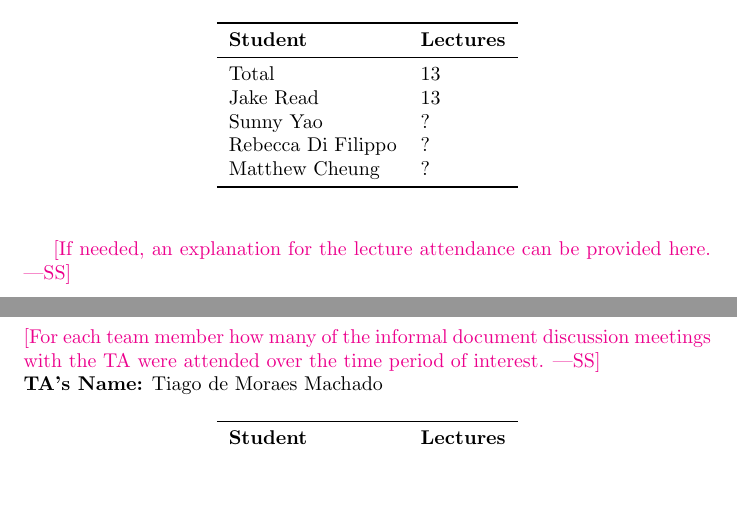
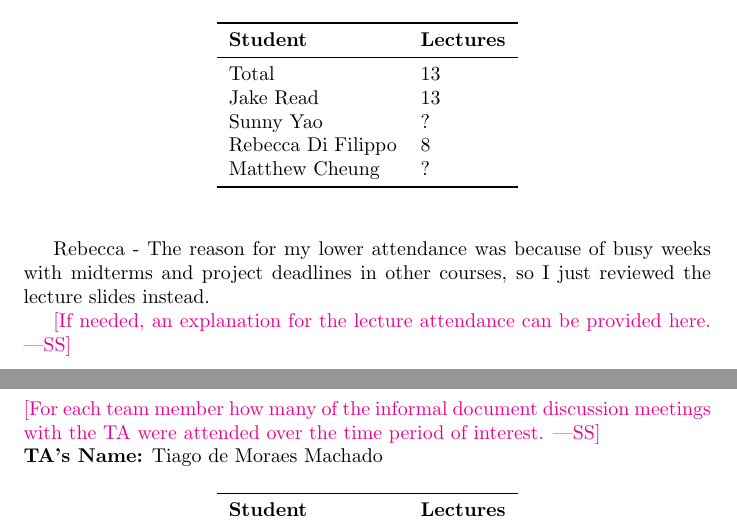
Before and after one commit to SY3141/RLCatan, a LaTeX document (docs/projMngmnt/POC_Team_Contrib.tex): two parts of pages 2 and 3 of 4, joined at a grey line, cut so that both start at the same text, the shorter picture padded with empty space. Compiled offline with pdfLaTeX.

Commit message:
added lecture contribution

```diff
--- a/docs/projMngmnt/POC_Team_Contrib.tex
+++ b/docs/projMngmnt/POC_Team_Contrib.tex
@@ -99,11 +99,13 @@ and the POC demos}
 Total & 13\\
 Jake Read & 13\\
 Sunny Yao & ?\\
-Rebecca Di Filippo & ?\\
+Rebecca Di Filippo & 8\\
 Matthew Cheung & ?\\
 \bottomrule
 \end{tabular}
 \end{table}
+
+Rebecca - The reason for my lower attendance was because of busy weeks with midterms and project deadlines in other courses, so I just reviewed the lecture slides instead.
 
 \wss{If needed, an explanation for the lecture attendance can be provided here.}
 
```
